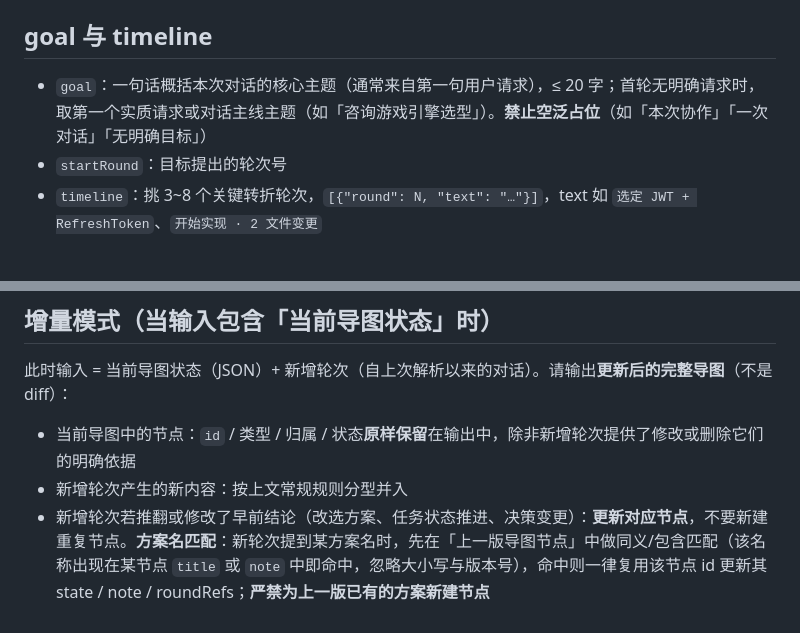
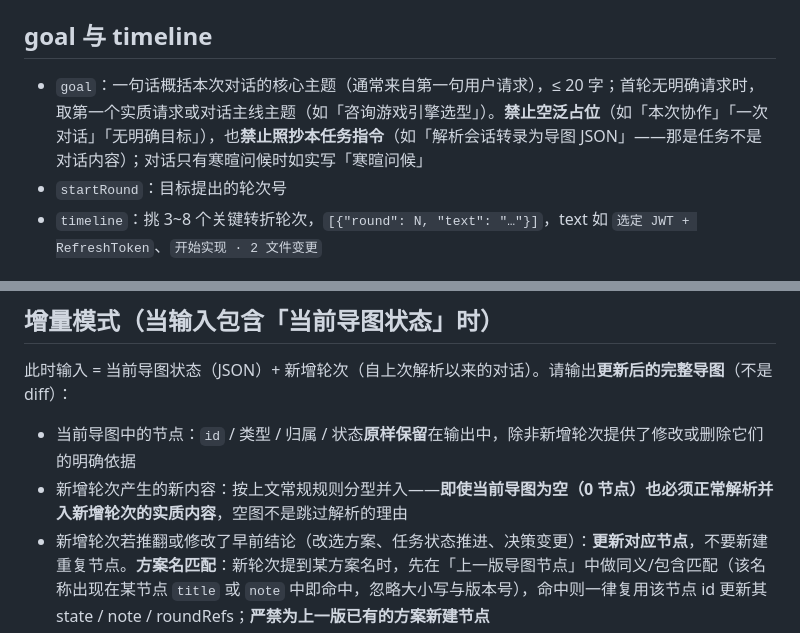
Before and after one commit to weiwei-gu/ChatGraphic, a Markdown page: chatgraphic/parse-prompt.md, 2 parts joined by grey strips. Drawn GitHub-style.

Commit message:
提示词补两条防退化规则：goal 禁抄任务指令、空图增量不豁免
用户实测（寒暄两轮起步的会话）暴露两条退化链：
1. 对话前两轮只有 hello 时，v1 全量解析把任务标题当对话主题输出
   （goal =「解析会话转录为导图 JSON」）——补规则：goal 禁止照抄本任务
   指令，纯寒暄如实写「寒暄问候」
2. 增量解析面对 0 节点的空图状态时原样回吐（+0/0/0），推荐候选的
   实质轮次全被忽略——补规则：即使当前导图为空，新增轮次的实质内容
   也必须正常分型并入，空图不是跳过解析的理由

core 复验：同一对话 --full 重解析，goal 恢复「咨询游戏引擎选型」，
五个引擎候选全部上图（candidate）。

```diff
--- a/chatgraphic/parse-prompt.md
+++ b/chatgraphic/parse-prompt.md
@@ -56,7 +56,7 @@
 
 ## goal 与 timeline
 
-- `goal`：一句话概括本次对话的核心主题（通常来自第一句用户请求），≤ 20 字；首轮无明确请求时，取第一个实质请求或对话主线主题（如「咨询游戏引擎选型」）。**禁止空泛占位**（如「本次协作」「一次对话」「无明确目标」）
+- `goal`：一句话概括本次对话的核心主题（通常来自第一句用户请求），≤ 20 字；首轮无明确请求时，取第一个实质请求或对话主线主题（如「咨询游戏引擎选型」）。**禁止空泛占位**（如「本次协作」「一次对话」「无明确目标」），也**禁止照抄本任务指令**（如「解析会话转录为导图 JSON」——那是任务不是对话内容）；对话只有寒暄问候时如实写「寒暄问候」
 - `startRound`：目标提出的轮次号
 - `timeline`：挑 3~8 个关键转折轮次，`[{"round": N, "text": "…"}]`，text 如 `选定 JWT + RefreshToken`、`开始实现 · 2 文件变更`
 
@@ -72,7 +72,7 @@
 此时输入 = 当前导图状态（JSON）+ 新增轮次（自上次解析以来的对话）。请输出**更新后的完整导图**（不是 diff）：
 
 - 当前导图中的节点：`id` / 类型 / 归属 / 状态**原样保留**在输出中，除非新增轮次提供了修改或删除它们的明确依据
-- 新增轮次产生的新内容：按上文常规规则分型并入
+- 新增轮次产生的新内容：按上文常规规则分型并入——**即使当前导图为空（0 节点）也必须正常解析并入新增轮次的实质内容**，空图不是跳过解析的理由
 - 新增轮次若推翻或修改了早前结论（改选方案、任务状态推进、决策变更）：**更新对应节点**，不要新建重复节点。**方案名匹配**：新轮次提到某方案名时，先在「上一版导图节点」中做同义/包含匹配（该名称出现在某节点 `title` 或 `note` 中即命中，忽略大小写与版本号），命中则一律复用该节点 id 更新其 state / note / roundRefs；**严禁为上一版已有的方案新建节点**
 - `timeline`：保留当前导图的既有条目，按需追加新转折（总数仍限 3~8 条，超出时保留最重要的）
 - `goal` / `startRound`：保持当前值，除非新增轮次显示目标已改变
```
